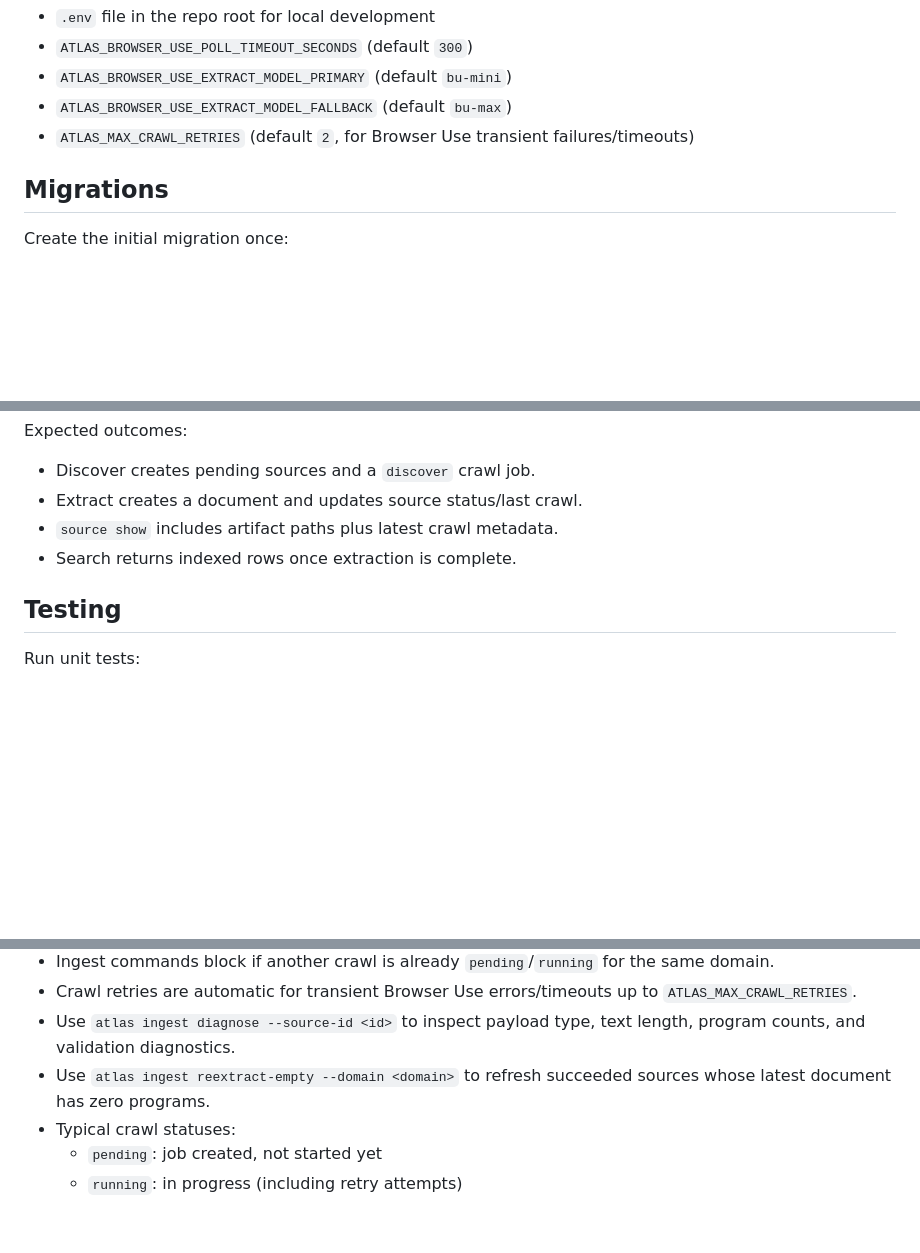
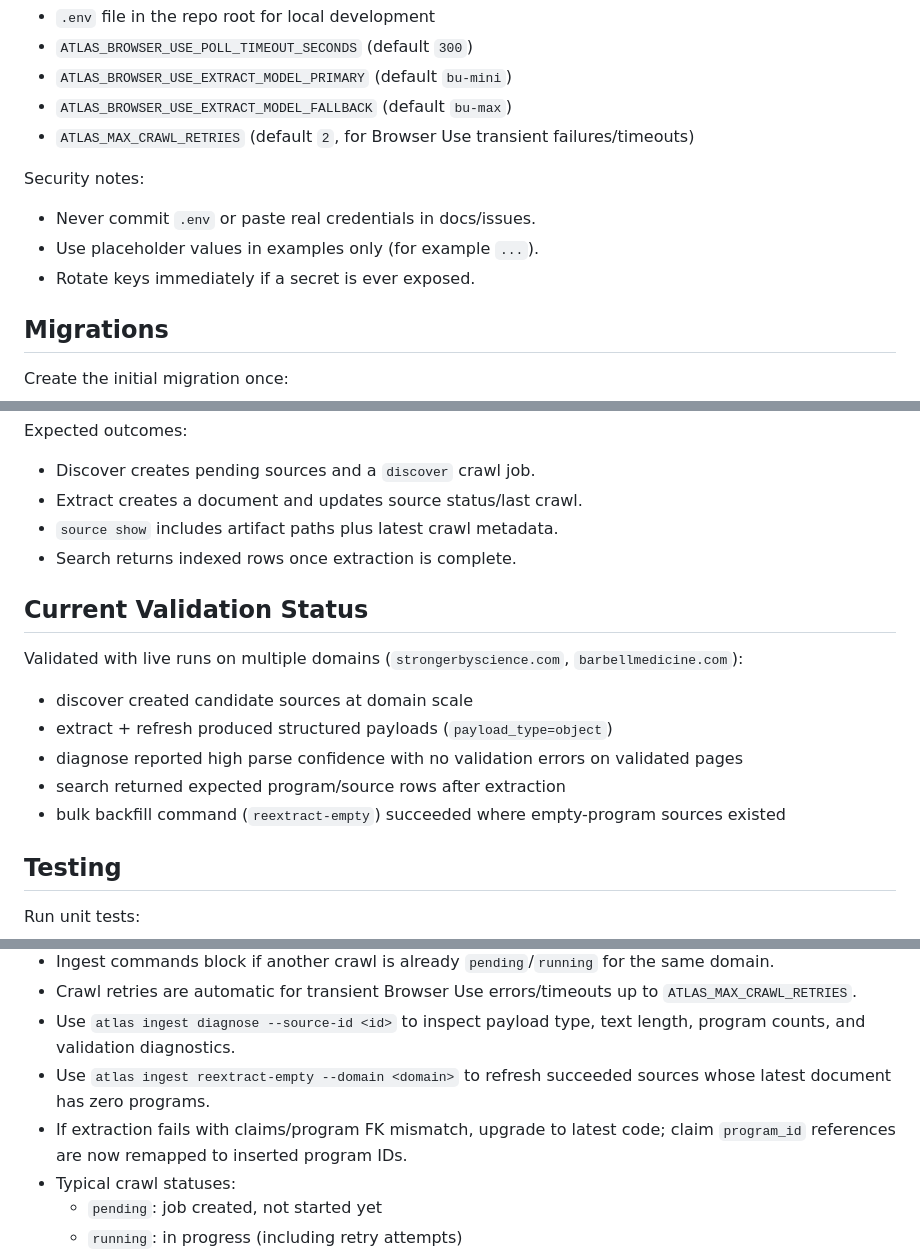
Before and after one commit to guptaneev/strength-atlas, a Markdown page: README.md, 3 parts joined by grey strips. GitHub-like rendering; blank space fills up the shorter version.

Commit message:
readme and docs updates

```diff
--- a/README.md
+++ b/README.md
@@ -36,6 +36,12 @@ Optional:
 - `ATLAS_BROWSER_USE_EXTRACT_MODEL_PRIMARY` (default `bu-mini`)
 - `ATLAS_BROWSER_USE_EXTRACT_MODEL_FALLBACK` (default `bu-max`)
 - `ATLAS_MAX_CRAWL_RETRIES` (default `2`, for Browser Use transient failures/timeouts)
+
+Security notes:
+
+- Never commit `.env` or paste real credentials in docs/issues.
+- Use placeholder values in examples only (for example `...`).
+- Rotate keys immediately if a secret is ever exposed.
 
 ## Migrations
 
@@ -116,6 +122,16 @@ Expected outcomes:
 - `source show` includes artifact paths plus latest crawl metadata.
 - Search returns indexed rows once extraction is complete.
 
+## Current Validation Status
+
+Validated with live runs on multiple domains (`strongerbyscience.com`, `barbellmedicine.com`):
+
+- discover created candidate sources at domain scale
+- extract + refresh produced structured payloads (`payload_type=object`)
+- diagnose reported high parse confidence with no validation errors on validated pages
+- search returned expected program/source rows after extraction
+- bulk backfill command (`reextract-empty`) succeeded where empty-program sources existed
+
 ## Testing
 
 Run unit tests:
@@ -136,6 +152,7 @@ pytest
 - Crawl retries are automatic for transient Browser Use errors/timeouts up to `ATLAS_MAX_CRAWL_RETRIES`.
 - Use `atlas ingest diagnose --source-id <id>` to inspect payload type, text length, program counts, and validation diagnostics.
 - Use `atlas ingest reextract-empty --domain <domain>` to refresh succeeded sources whose latest document has zero programs.
+- If extraction fails with claims/program FK mismatch, upgrade to latest code; claim `program_id` references are now remapped to inserted program IDs.
 - Typical crawl statuses:
   - `pending`: job created, not started yet
   - `running`: in progress (including retry attempts)
```
Also changed, not shown: docs/engineering/strength-atlas-cli-mvp-technical-plan.md (+19 -1 lines).
